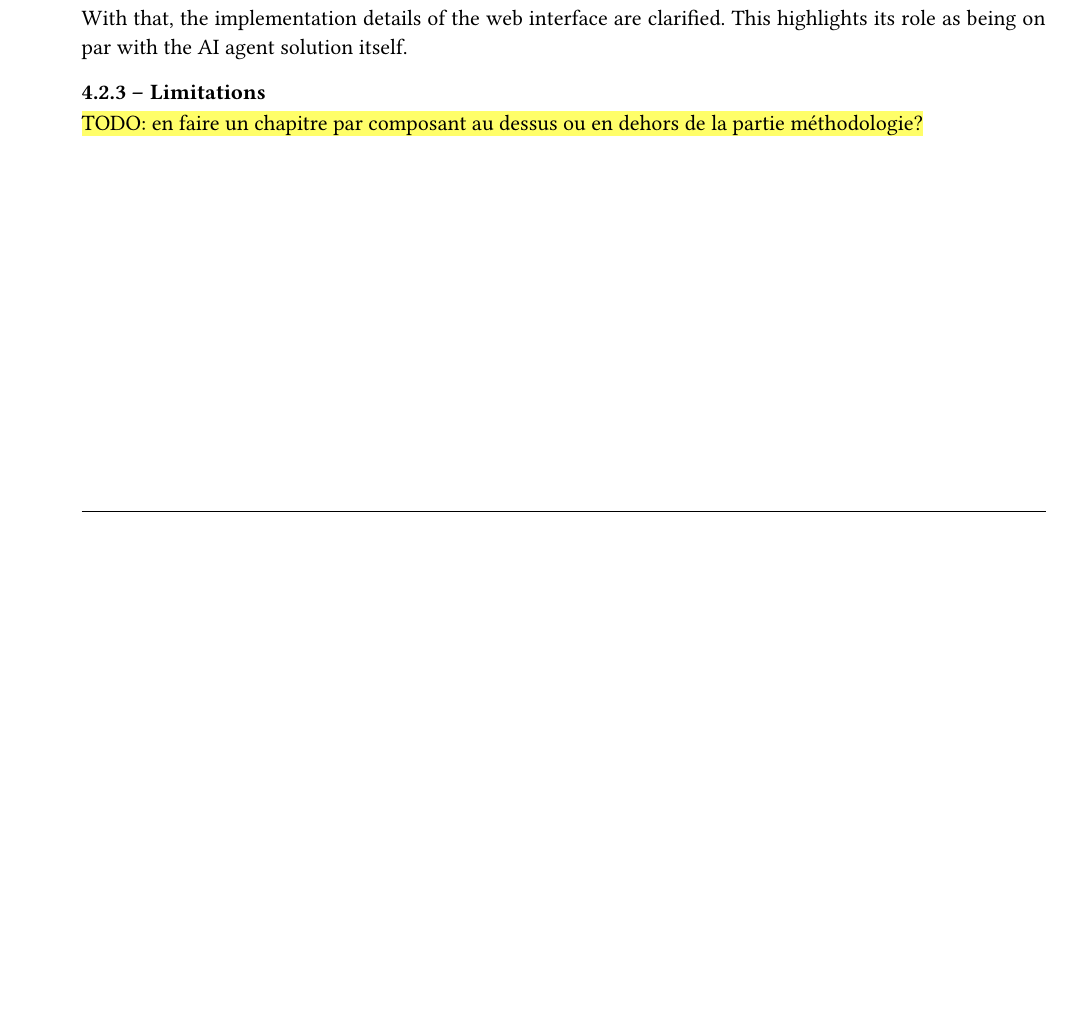
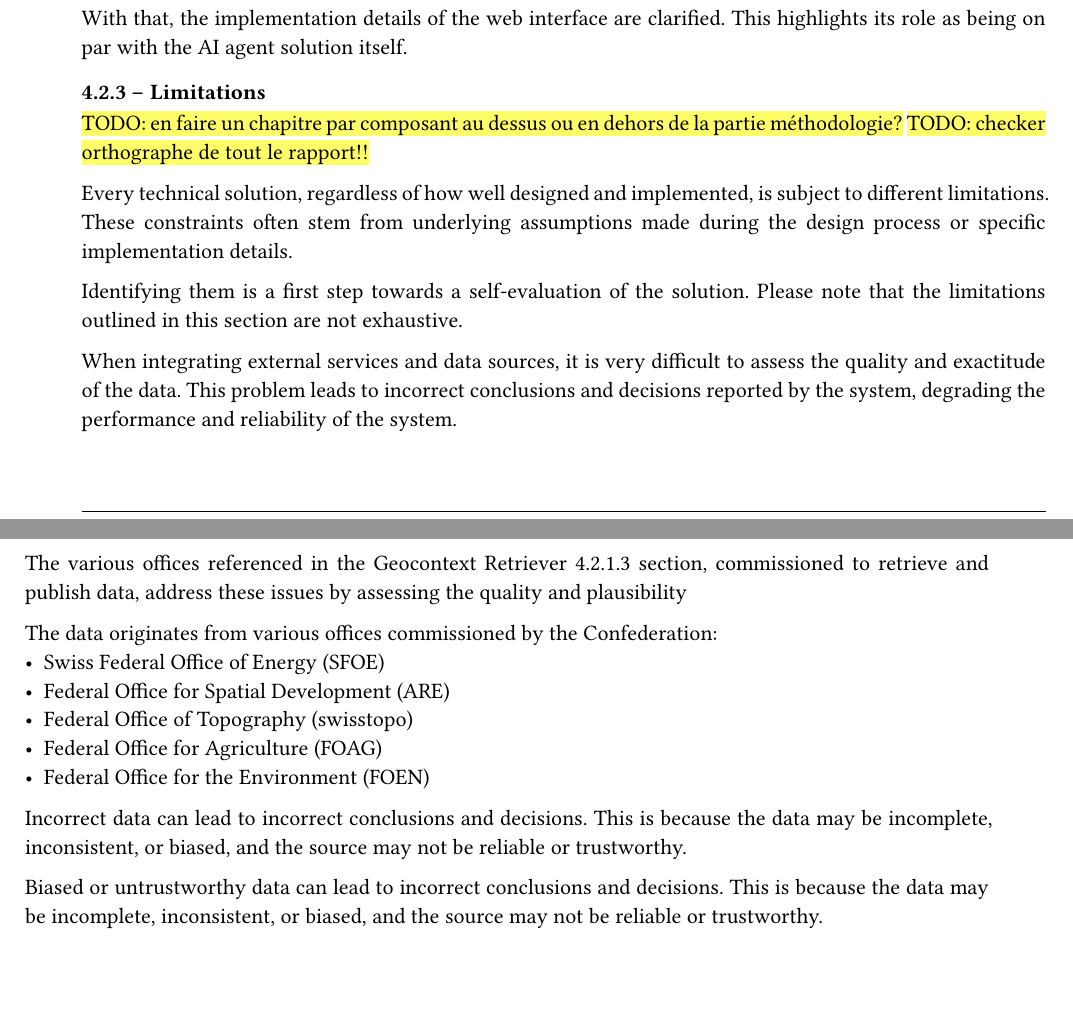
Before and after one commit to dij0s/PETAL, a Typst document (thesis/bachelor_thesis.typ): part of page 33 of 47 before the commit and two parts of pages 33 and 34 of 47 after it, the two joined at a grey line, cut so that both start at the same text, the shorter picture padded with empty space. The pictures show the PDF file thesis/bachelor_thesis.pdf that the author committed with the source.

Commit message:
Working on limitations..

```diff
--- a/thesis/bachelor_thesis.typ
+++ b/thesis/bachelor_thesis.typ
@@ -791,17 +791,44 @@ This is because factual queries involve fewer agents in the workflow defined in
 With that, the implementation details of the web interface are clarified. This highlights its role as being on par with the AI agent solution itself.
 
 === Limitations
+
 #highlight("TODO: en faire un chapitre par composant au dessus ou en dehors de la partie méthodologie?")
+#highlight("TODO: checker orthographe de tout le rapport!!")
+
+Every technical solution, regardless of how well designed and implemented, is subject to different limitations.
+These constraints often stem from underlying assumptions made during the design process or specific implementation details.
+
+Identifying them is a first step towards a self-evaluation of the solution. Please note that the limitations outlined in this section are not exhaustive.
+
+When integrating external services and data sources, it is very difficult to assess the quality and exactitude of the data.
+This problem leads to incorrect conclusions and decisions reported by the system, degrading the performance and reliability of the system.
+
+The various offices referenced in the #ref(<geocontext_retriever>, supplement: it => it.body) section, commissioned to retrieve and publish data, address these issues by assessing the quality and plausibility
+
+
+The data originates from various offices commissioned by the Confederation:
+- Swiss Federal Office of Energy (SFOE)
+- Federal Office for Spatial Development (ARE)
+- Federal Office of Topography (swisstopo)
+- Federal Office for Agriculture (FOAG)
+- Federal Office for the Environment (FOEN)
+
+
+Incorrect data can lead to incorrect conclusions and decisions.
+This is because the data may be incomplete, inconsistent, or biased, and the source may not be reliable or trustworthy.
+
+
+
+Biased or untrustworthy data can lead to incorrect conclusions and decisions.
+This is because the data may be incomplete, inconsistent, or biased, and the source may not be reliable or trustworthy.
 
 // CITER DES EXAMPLES ICI MGL
+// qualité des données
+// interprétation données petits modèles
+// memories et application format
+// llm incapable de faire des maths -> paradigm coding
 // support mobile
-// llm incapable de faire des maths
-// données privées ?
-// interprétation données
-// qualité des données
-// memories et application format
-// interprétation données petits modèles
-// fuzzy search <- amélioration plutôt que limitation
+// DONNES PRIVEES?
 
 = Results
 
```
Also changed, not shown: thesis/bachelor_thesis.pdf, thesis/bachelor_thesis.typ (2 more changed lines).
